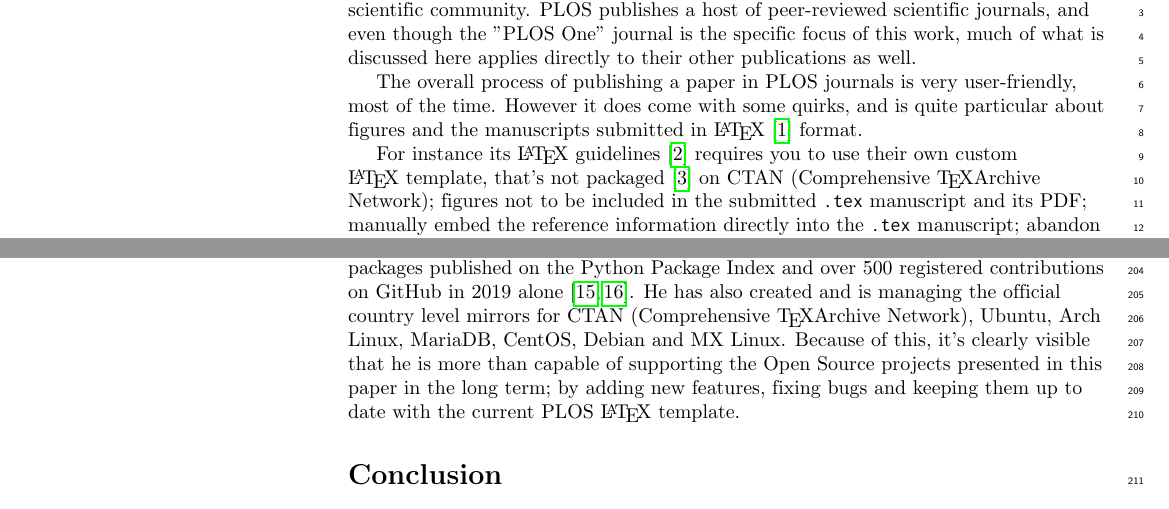
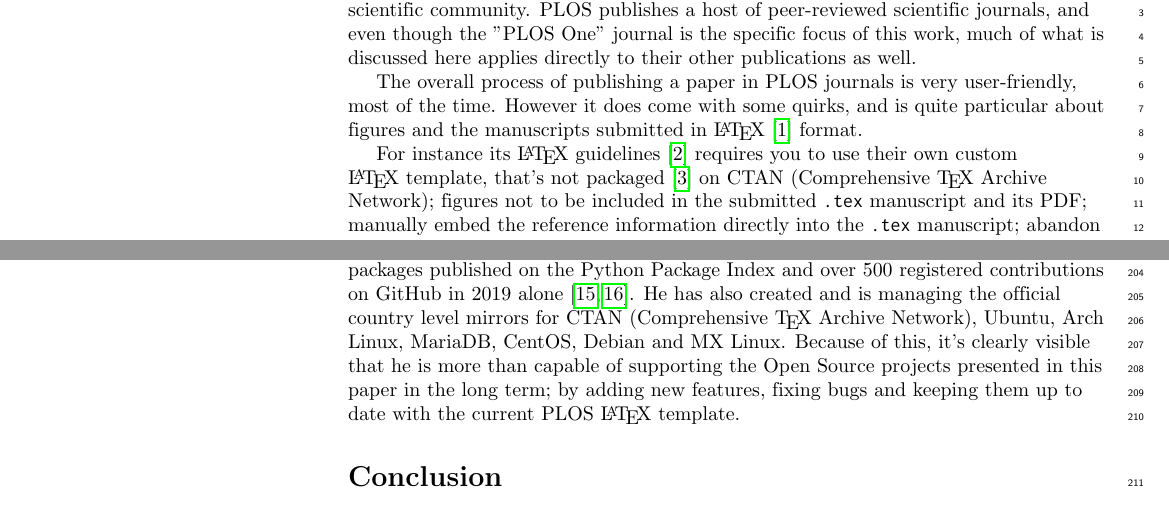
Before and after one commit to petarmaric/paper-2019-automated-plos-workflow, a LaTeX document (paper.tex, which reads sections/discussion.tex, sections/introduction.tex): two parts of pages 1 and 8 of 10, joined at a grey line, cut so that both start at the same text. Compiled offline with pdfLaTeX.

Commit message:
Fixed a few whitespace issues

```diff
--- a/sections/discussion.tex
+++ b/sections/discussion.tex
@@ -30,5 +30,5 @@ Once a new PLOS \LaTeX~template release has been detected the projects presented
 
 The author of this paper has over 14 years of experience in producing and supporting Open Source Software.
 During this period he became a Python Software Foundation contributing member with 30+ Open Source projects created, 27 Python packages published on the Python Package Index and over 500 registered contributions on GitHub in 2019 alone \cite{Maric:GitHub, Maric:PyPI}.
-He has also created and is managing the official country level mirrors for CTAN (Comprehensive \TeX Archive Network), Ubuntu, Arch Linux, MariaDB, CentOS, Debian and MX Linux.
+He has also created and is managing the official country level mirrors for CTAN (Comprehensive \TeX~Archive Network), Ubuntu, Arch Linux, MariaDB, CentOS, Debian and MX Linux.
 Because of this, it's clearly visible that he is more than capable of supporting the Open Source projects presented in this paper in the long term; by adding new features, fixing bugs and keeping them up to date with the current PLOS \LaTeX~template.
--- a/sections/introduction.tex
+++ b/sections/introduction.tex
@@ -7,7 +7,7 @@ The overall process of publishing a paper in PLOS journals is very user-friendly
 However it does come with some quirks, and is quite particular about figures and the manuscripts submitted in \LaTeX \cite{LaTeX} format.
 
 For instance its \LaTeX~guidelines \cite{PLOS:LaTeX} requires you to
-use their own custom \LaTeX~template, that's not packaged \cite{CTAN:plos} on CTAN (Comprehensive \TeX Archive Network);
+use their own custom \LaTeX~template, that's not packaged \cite{CTAN:plos} on CTAN (Comprehensive \TeX~Archive Network);
 figures not to be included in the submitted \code{.tex} manuscript and its PDF;
 manually embed the reference information directly into the \code{.tex} manuscript;
 abandon the standard multiple \LaTeX~files workflow and work with a single \code{.tex} file instead.
```
